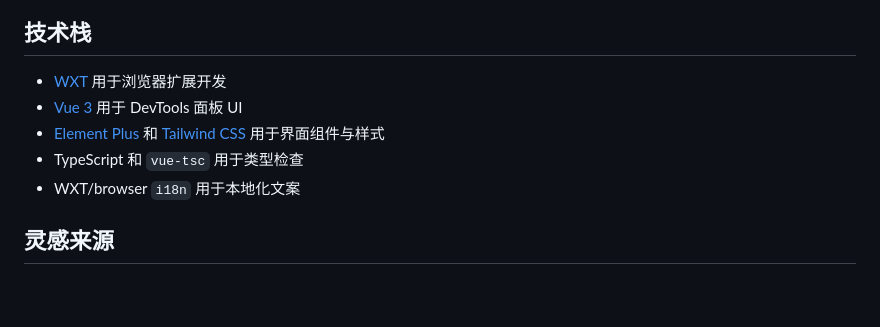
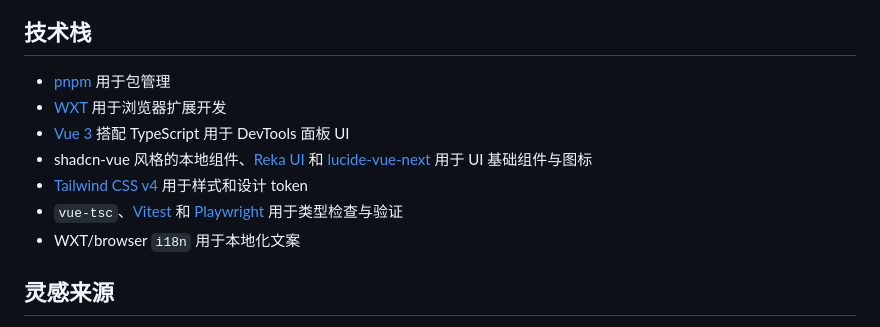
Before and after one commit to jevin98/css-diff-devtools, a Markdown page: README.zh-CN.md, the part around the change. Drawn GitHub-style; blank space fills up the shorter version.

```diff
--- a/README.zh-CN.md
+++ b/README.zh-CN.md
@@ -100,10 +100,12 @@ pnpm test:e2e
 
 ## 技术栈
 
+- [pnpm](https://pnpm.io/) 用于包管理
 - [WXT](https://wxt.dev/) 用于浏览器扩展开发
-- [Vue 3](https://vuejs.org/) 用于 DevTools 面板 UI
-- [Element Plus](https://element-plus.org/) 和 [Tailwind CSS](https://tailwindcss.com/) 用于界面组件与样式
-- TypeScript 和 `vue-tsc` 用于类型检查
+- [Vue 3](https://vuejs.org/) 搭配 TypeScript 用于 DevTools 面板 UI
+- shadcn-vue 风格的本地组件、[Reka UI](https://reka-ui.com/) 和 [lucide-vue-next](https://lucide.dev/) 用于 UI 基础组件与图标
+- [Tailwind CSS v4](https://tailwindcss.com/) 用于样式和设计 token
+- `vue-tsc`、[Vitest](https://vitest.dev/) 和 [Playwright](https://playwright.dev/) 用于类型检查与验证
 - WXT/browser `i18n` 用于本地化文案
 
 ## 灵感来源
```
Also changed, not shown: README.md (+5 -3 lines).
